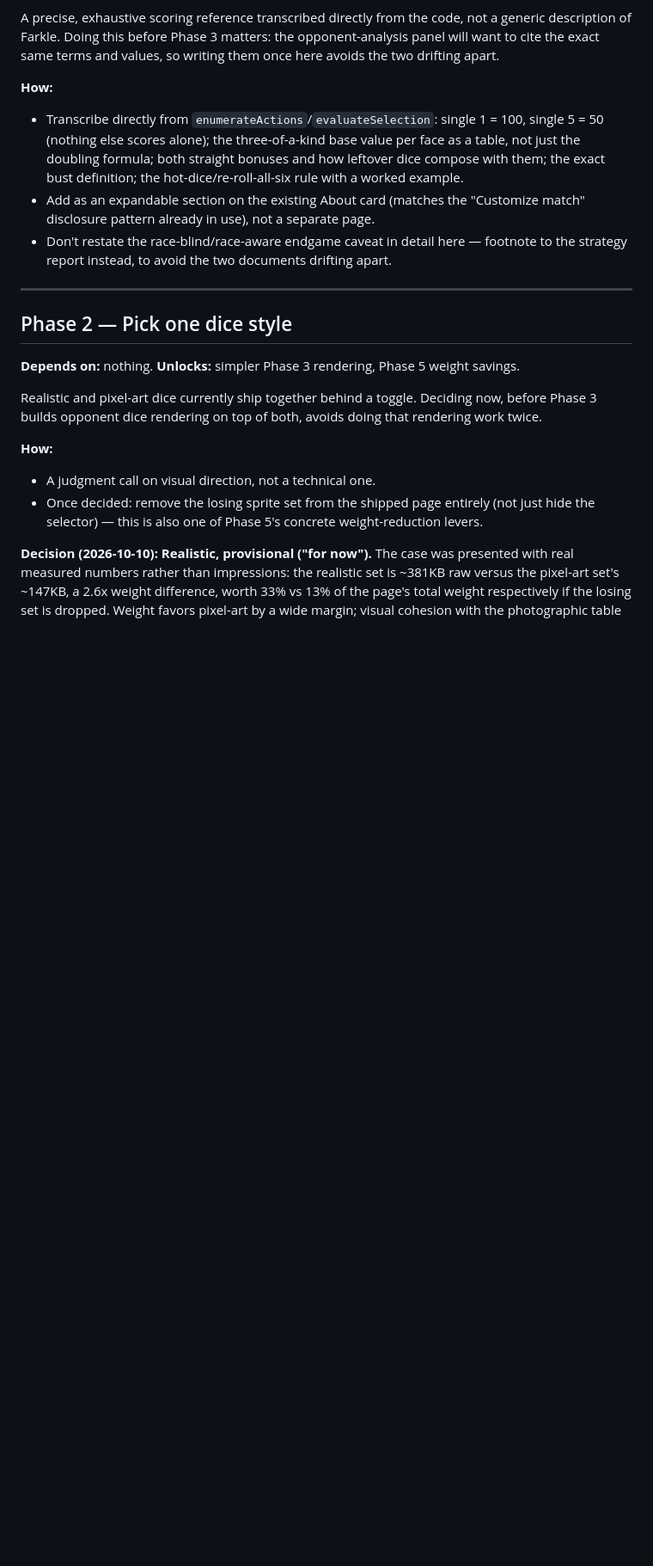
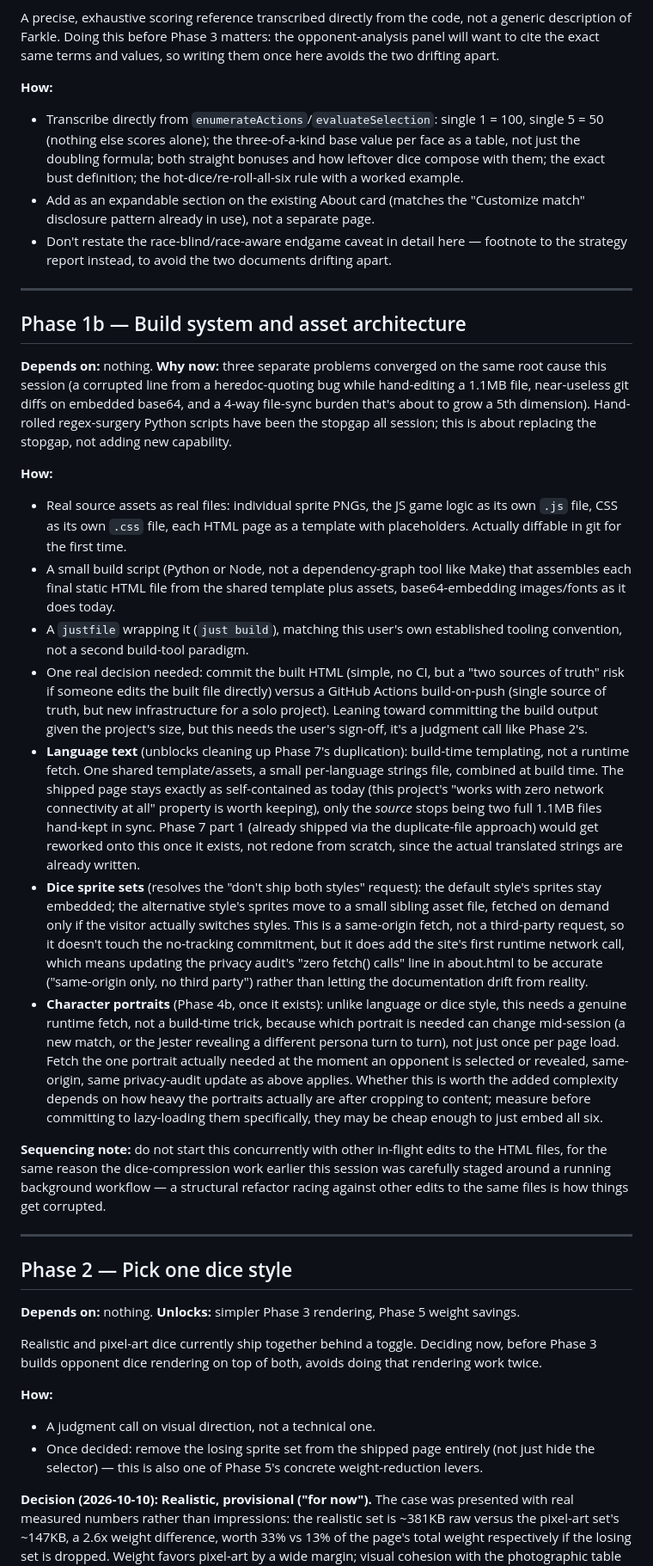
Before and after one commit to rodolfohermans/farklesolved, a Markdown page: ROADMAP.md, the part around one of its changes. Shown at 86% size. Rendered like a GitHub page; blank space fills up the shorter version.

Commit message:
Roadmap: add Phase 1b, build system and asset architecture
Covers four related problems raised this session: moving off hand-edited
monolithic HTML (motivated by a real corruption incident, not theory),
build-time templating for language strings instead of fully duplicated
files, same-origin lazy-loading for the non-default dice style, and
runtime lazy-loading for per-opponent character portraits once Phase 4b
exists. Both lazy-loading approaches would be this site's first runtime
network calls, so the privacy audit's "zero fetch() calls" line needs an
honest update when either ships, not left to drift.

Co-Authored-By: Claude Sonnet 5 <noreply@anthropic.com>

```diff
--- a/ROADMAP.md
+++ b/ROADMAP.md
@@ -83,6 +90,58 @@ drifting apart.
   disclosure pattern already in use), not a separate page.
 - Don't restate the race-blind/race-aware endgame caveat in detail here — footnote to the
   strategy report instead, to avoid the two documents drifting apart.
+
+---
+
+## Phase 1b — Build system and asset architecture
+
+**Depends on:** nothing. **Why now:** three separate problems converged on the same root
+cause this session (a corrupted line from a heredoc-quoting bug while hand-editing a 1.1MB
+file, near-useless git diffs on embedded base64, and a 4-way file-sync burden that's about to
+grow a 5th dimension). Hand-rolled regex-surgery Python scripts have been the stopgap all
+session; this is about replacing the stopgap, not adding new capability.
+
+**How:**
+- Real source assets as real files: individual sprite PNGs, the JS game logic as its own
+  `.js` file, CSS as its own `.css` file, each HTML page as a template with placeholders.
+  Actually diffable in git for the first time.
+- A small build script (Python or Node, not a dependency-graph tool like Make) that
+  assembles each final static HTML file from the shared template plus assets, base64-embedding
+  images/fonts as it does today.
+- A `justfile` wrapping it (`just build`), matching this user's own established tooling
+  convention, not a second build-tool paradigm.
+- One real decision needed: commit the built HTML (simple, no CI, but a "two sources of
+  truth" risk if someone edits the built file directly) versus a GitHub Actions build-on-push
+  (single source of truth, but new infrastructure for a solo project). Leaning toward
+  committing the build output given the project's size, but this needs the user's sign-off,
+  it's a judgment call like Phase 2's.
+- **Language text** (unblocks cleaning up Phase 7's duplication): build-time templating, not
+  a runtime fetch. One shared template/assets, a small per-language strings file, combined at
+  build time. The shipped page stays exactly as self-contained as today (this project's
+  "works with zero network connectivity at all" property is worth keeping), only the *source*
+  stops being two full 1.1MB files hand-kept in sync. Phase 7 part 1 (already shipped via the
+  duplicate-file approach) would get reworked onto this once it exists, not redone from
+  scratch, since the actual translated strings are already written.
+- **Dice sprite sets** (resolves the "don't ship both styles" request): the default style's
+  sprites stay embedded; the alternative style's sprites move to a small sibling asset file,
+  fetched on demand only if the visitor actually switches styles. This is a same-origin
+  fetch, not a third-party request, so it doesn't touch the no-tracking commitment, but it
+  does add the site's first runtime network call, which means updating the privacy audit's
+  "zero fetch() calls" line in about.html to be accurate ("same-origin only, no third party")
+  rather than letting the documentation drift from reality.
+- **Character portraits** (Phase 4b, once it exists): unlike language or dice style, this
+  needs a genuine runtime fetch, not a build-time trick, because which portrait is needed can
+  change mid-session (a new match, or the Jester revealing a different persona turn to turn),
+  not just once per page load. Fetch the one portrait actually needed at the moment an
+  opponent is selected or revealed, same-origin, same privacy-audit update as above applies.
+  Whether this is worth the added complexity depends on how heavy the portraits actually are
+  after cropping to content; measure before committing to lazy-loading them specifically, they
+  may be cheap enough to just embed all six.
+
+**Sequencing note:** do not start this concurrently with other in-flight edits to the HTML
+files, for the same reason the dice-compression work earlier this session was carefully
+staged around a running background workflow — a structural refactor racing against other
+edits to the same files is how things get corrupted.
 
 ---
 
```
Also changed, not shown: other parts of ROADMAP.md (+9 -2 lines).
